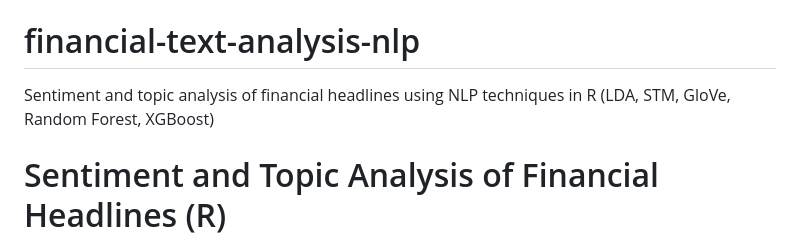
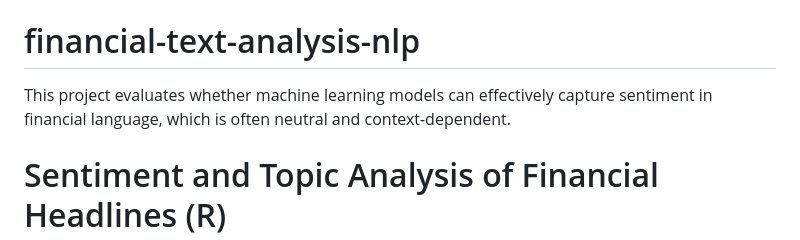
Before and after one commit to HBanuyildirim/financial-text-analysis-nlp, a Markdown page: README.md, the part around one of its changes. Rendered like a GitHub page.

```diff
--- a/README.md
+++ b/README.md
@@ -1,3 +5,3 @@
 # financial-text-analysis-nlp
-Sentiment and topic analysis of financial headlines using NLP techniques in R (LDA, STM, GloVe, Random Forest, XGBoost)
+This project evaluates whether machine learning models can effectively capture sentiment in financial language, which is often neutral and context-dependent.
 # Sentiment and Topic Analysis of Financial Headlines (R)
```
Also changed, not shown: other parts of README.md (+8 -0 lines).
